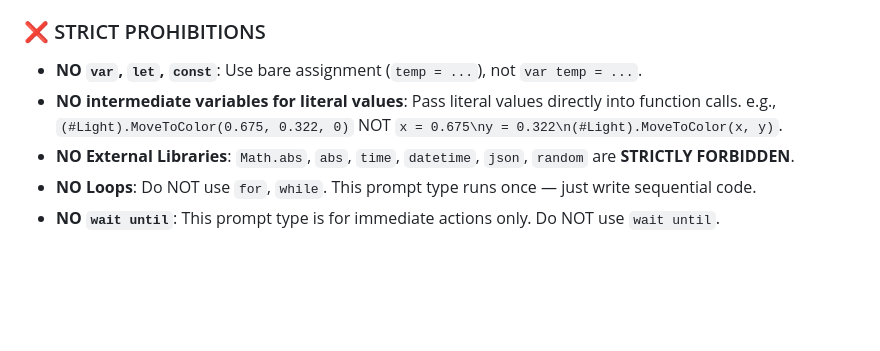
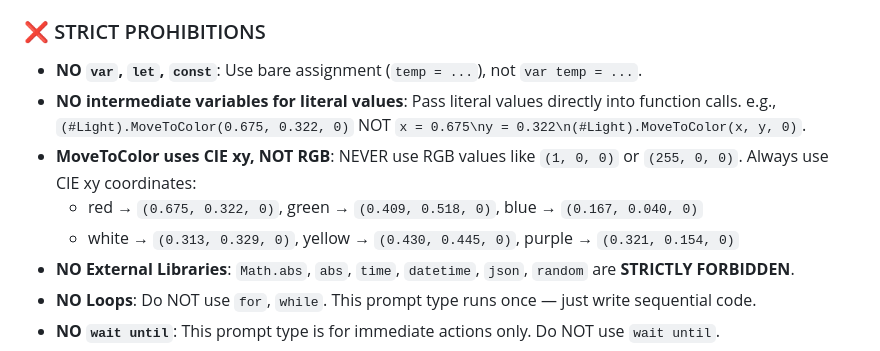
Before and after one commit to Whisoo0817/JoI, a Markdown page: files/connect/connect_joi_no_schedule.md, the part around the change. Drawn GitHub-style; blank space fills up the shorter version.

Commit message:
MoveToColor Update

```diff
--- a/files/connect/connect_joi_no_schedule.md
+++ b/files/connect/connect_joi_no_schedule.md
@@ -52,7 +52,10 @@ In `<Reasoning>`, write ONLY the code's control flow in one short sentence. Desc
 
 ### ❌ STRICT PROHIBITIONS
 - **NO `var`, `let`, `const`**: Use bare assignment (`temp = ...`), not `var temp = ...`.
-- **NO intermediate variables for literal values**: Pass literal values directly into function calls. e.g., `(#Light).MoveToColor(0.675, 0.322, 0)` NOT `x = 0.675\ny = 0.322\n(#Light).MoveToColor(x, y)`.
+- **NO intermediate variables for literal values**: Pass literal values directly into function calls. e.g., `(#Light).MoveToColor(0.675, 0.322, 0)` NOT `x = 0.675\ny = 0.322\n(#Light).MoveToColor(x, y, 0)`.
+- **MoveToColor uses CIE xy, NOT RGB**: NEVER use RGB values like `(1, 0, 0)` or `(255, 0, 0)`. Always use CIE xy coordinates:
+  - red → `(0.675, 0.322, 0)`, green → `(0.409, 0.518, 0)`, blue → `(0.167, 0.040, 0)`
+  - white → `(0.313, 0.329, 0)`, yellow → `(0.430, 0.445, 0)`, purple → `(0.321, 0.154, 0)`
 - **NO External Libraries**: `Math.abs`, `abs`, `time`, `datetime`, `json`, `random` are **STRICTLY FORBIDDEN**.
 - **NO Loops**: Do NOT use `for`, `while`. This prompt type runs once — just write sequential code.
 - **NO `wait until`**: This prompt type is for immediate actions only. Do NOT use `wait until`.
```
Also changed, not shown: files/connect/connect_joi_scheduled.md (+3 -0 lines).
